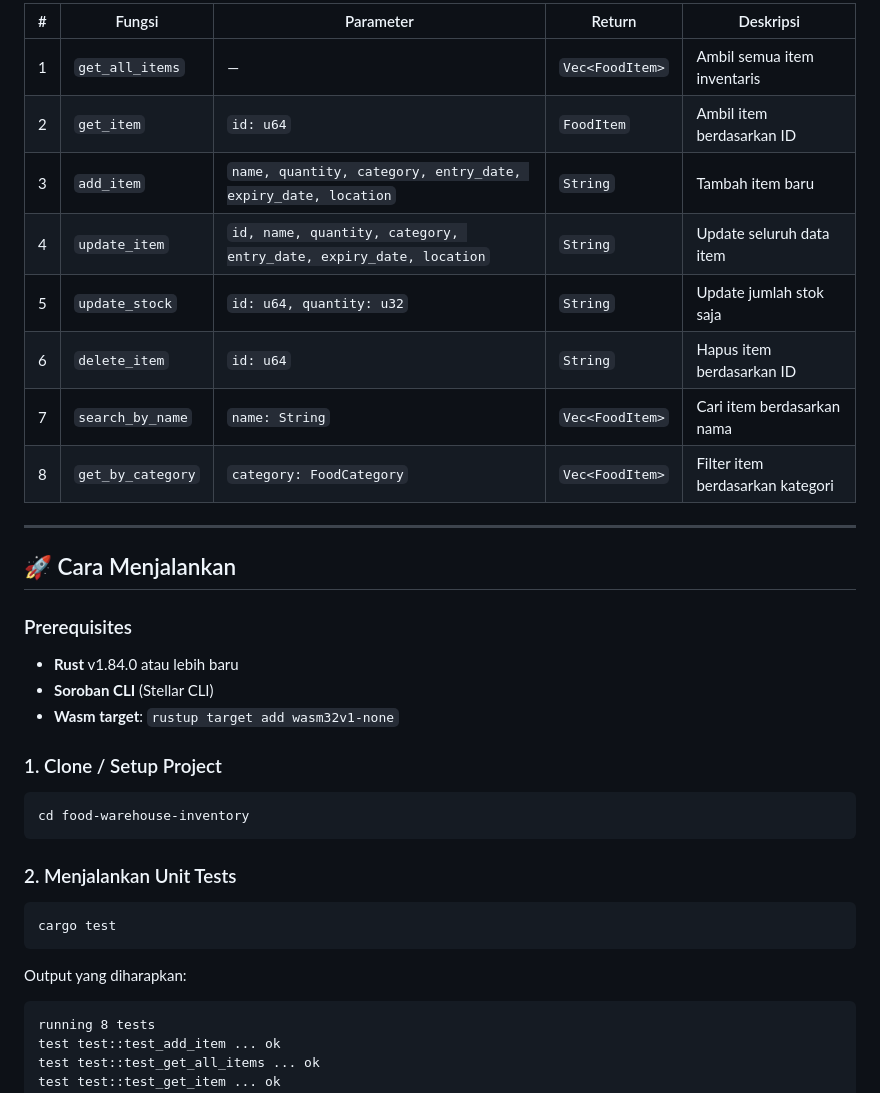
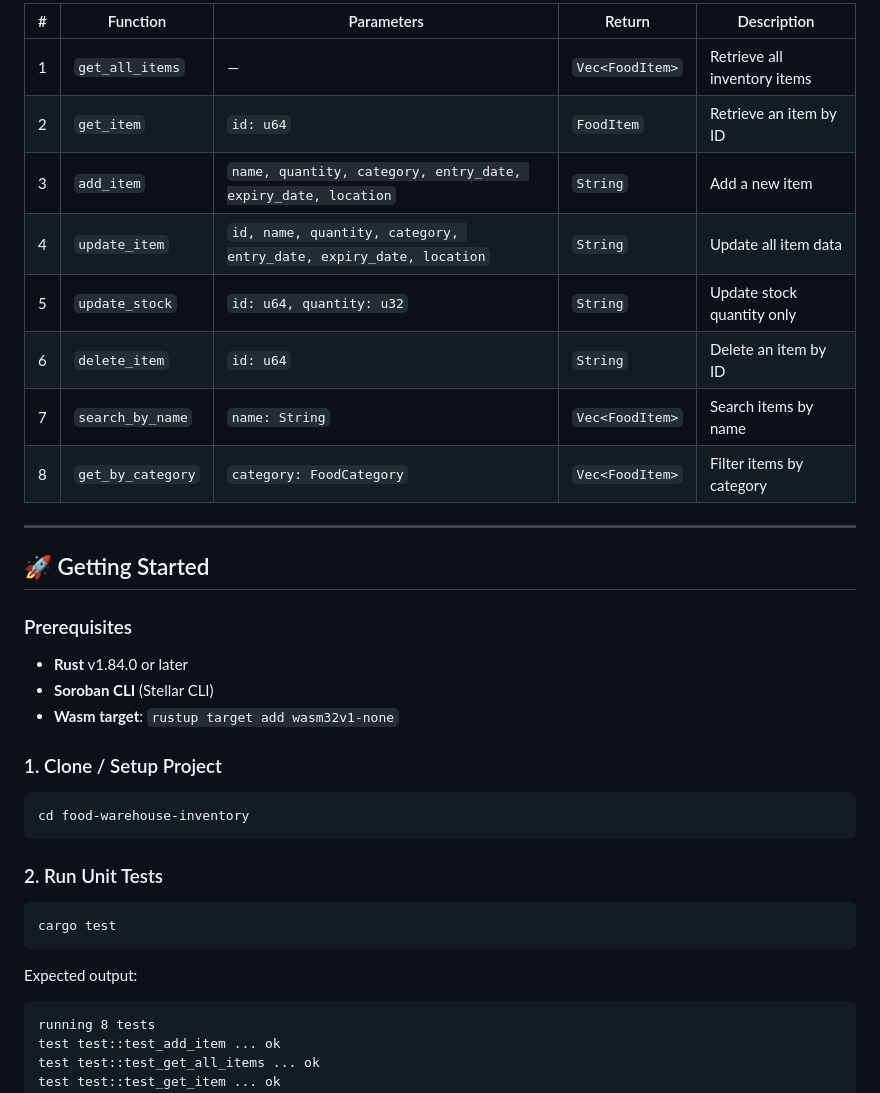
Before and after one commit to hadiyanfaikar/FoodVault-Soroban, a Markdown page: README.md, the part around one of its changes. Rendered like a GitHub page.

````diff
--- a/README.md
+++ b/README.md
@@ -65,22 +65,22 @@ Contract `WarehouseContract` menyediakan **8 fungsi** publik:
 
-| #  | Fungsi            | Parameter                                                        | Return          | Deskripsi                        |
-|----|-------------------|------------------------------------------------------------------|-----------------|----------------------------------|
-| 1  | `get_all_items`   | —                                                                | `Vec<FoodItem>` | Ambil semua item inventaris      |
-| 2  | `get_item`        | `id: u64`                                                        | `FoodItem`      | Ambil item berdasarkan ID        |
-| 3  | `add_item`        | `name, quantity, category, entry_date, expiry_date, location`    | `String`        | Tambah item baru                 |
-| 4  | `update_item`     | `id, name, quantity, category, entry_date, expiry_date, location`| `String`        | Update seluruh data item         |
-| 5  | `update_stock`    | `id: u64, quantity: u32`                                         | `String`        | Update jumlah stok saja          |
-| 6  | `delete_item`     | `id: u64`                                                        | `String`        | Hapus item berdasarkan ID        |
-| 7  | `search_by_name`  | `name: String`                                                   | `Vec<FoodItem>` | Cari item berdasarkan nama       |
-| 8  | `get_by_category` | `category: FoodCategory`                                         | `Vec<FoodItem>` | Filter item berdasarkan kategori |
+| #  | Function          | Parameters                                                       | Return          | Description                          |
+|----|-------------------|------------------------------------------------------------------|-----------------|--------------------------------------|
+| 1  | `get_all_items`   | —                                                                | `Vec<FoodItem>` | Retrieve all inventory items         |
+| 2  | `get_item`        | `id: u64`                                                        | `FoodItem`      | Retrieve an item by ID               |
+| 3  | `add_item`        | `name, quantity, category, entry_date, expiry_date, location`    | `String`        | Add a new item                       |
+| 4  | `update_item`     | `id, name, quantity, category, entry_date, expiry_date, location`| `String`        | Update all item data                 |
+| 5  | `update_stock`    | `id: u64, quantity: u32`                                         | `String`        | Update stock quantity only            |
+| 6  | `delete_item`     | `id: u64`                                                        | `String`        | Delete an item by ID                 |
+| 7  | `search_by_name`  | `name: String`                                                   | `Vec<FoodItem>` | Search items by name                 |
+| 8  | `get_by_category` | `category: FoodCategory`                                         | `Vec<FoodItem>` | Filter items by category             |
 
 ---
 
-## 🚀 Cara Menjalankan
+## 🚀 Getting Started
 
 ### Prerequisites
 
-- **Rust** v1.84.0 atau lebih baru
+- **Rust** v1.84.0 or later
 - **Soroban CLI** (Stellar CLI)
 - **Wasm target**: `rustup target add wasm32v1-none`
 
@@ -90,13 +90,13 @@ Contract `WarehouseContract` menyediakan **8 fungsi** publik:
 cd food-warehouse-inventory
 ```
 
-### 2. Menjalankan Unit Tests
+### 2. Run Unit Tests
 
 ```bash
 cargo test
 ```
 
-Output yang diharapkan:
+Expected output:
 ```
 running 8 tests
 test test::test_add_item ... ok
````
Also changed, not shown: other parts of README.md (+58 -58 lines).
